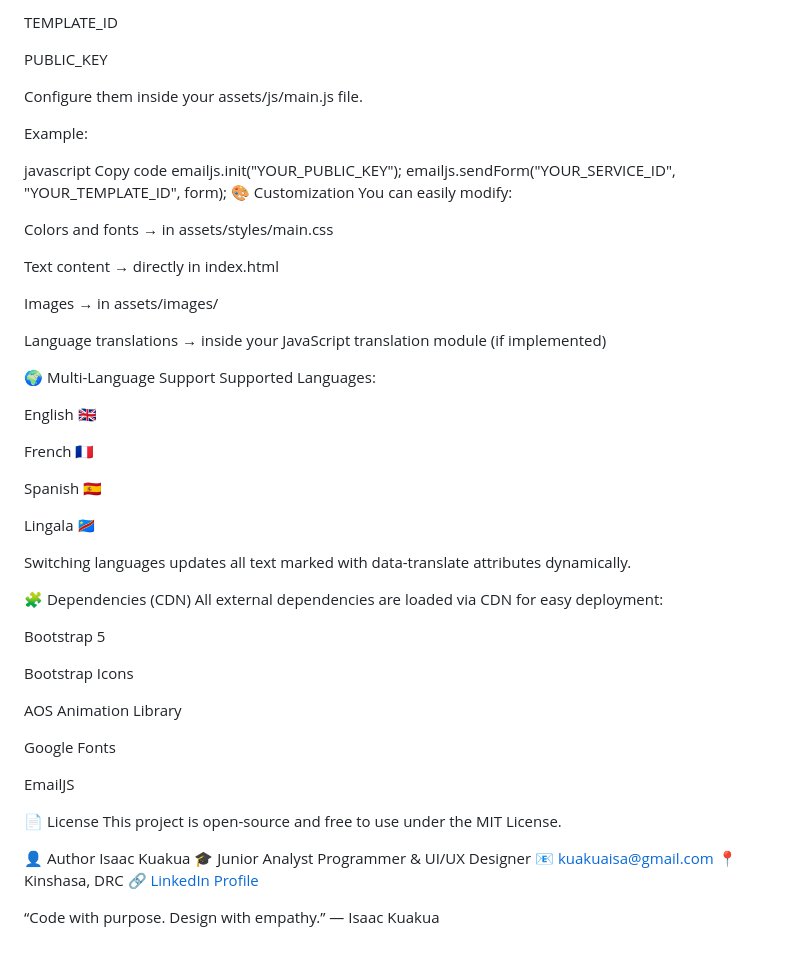
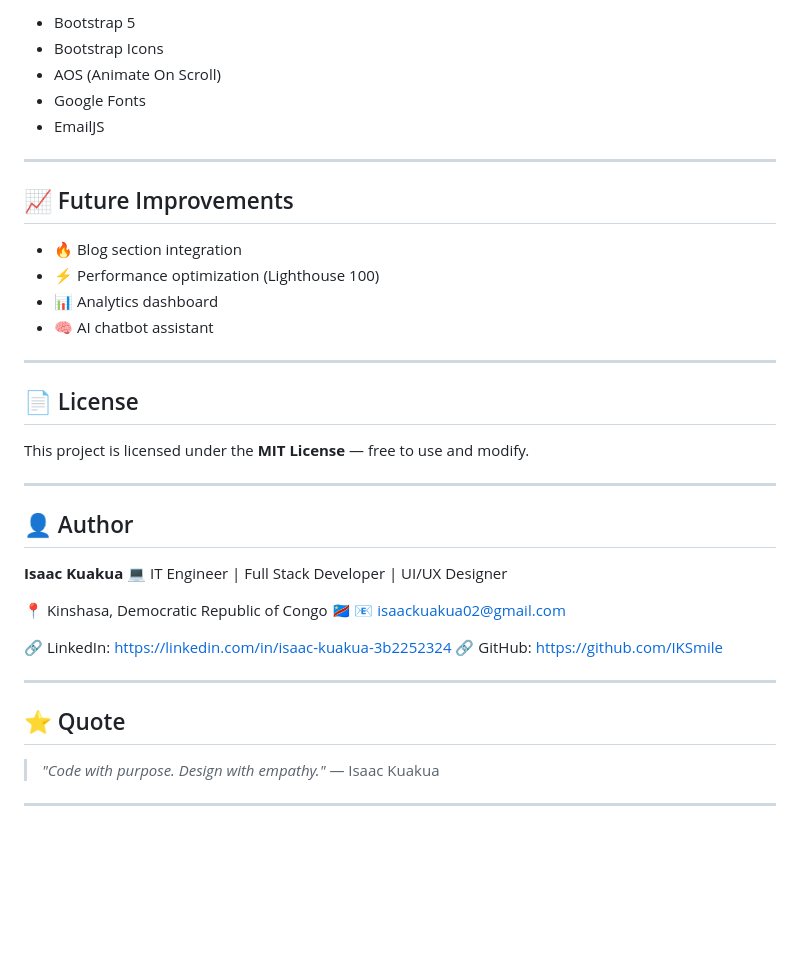
Before and after one commit to IKSmile/IKSmile.github.io, a Markdown page: README.md, the part around one of its changes. Drawn GitHub-style; blank space fills up the shorter version.

```diff
--- a/README.md
+++ b/README.md
@@ -113,62 +170,43 @@ SERVICE_ID
 
-TEMPLATE_ID
+* Bootstrap 5
+* Bootstrap Icons
+* AOS (Animate On Scroll)
+* Google Fonts
+* EmailJS
 
-PUBLIC_KEY
+---
 
-Configure them inside your assets/js/main.js file.
+## 📈 Future Improvements
 
-Example:
+* 🔥 Blog section integration
+* ⚡ Performance optimization (Lighthouse 100)
+* 📊 Analytics dashboard
+* 🧠 AI chatbot assistant
 
-javascript
-Copy code
-emailjs.init("YOUR_PUBLIC_KEY");
-emailjs.sendForm("YOUR_SERVICE_ID", "YOUR_TEMPLATE_ID", form);
-🎨 Customization
-You can easily modify:
+---
 
-Colors and fonts → in assets/styles/main.css
+## 📄 License
 
-Text content → directly in index.html
+This project is licensed under the **MIT License** — free to use and modify.
 
-Images → in assets/images/
+---
 
-Language translations → inside your JavaScript translation module (if implemented)
+## 👤 Author
 
-🌍 Multi-Language Support
-Supported Languages:
+**Isaac Kuakua**
+💻 IT Engineer | Full Stack Developer | UI/UX Designer
 
-English 🇬🇧
+📍 Kinshasa, Democratic Republic of Congo 🇨🇩
+📧 [isaackuakua02@gmail.com](mailto:isaackuakua02@gmail.com)
 
-French 🇫🇷
+🔗 LinkedIn: https://linkedin.com/in/isaac-kuakua-3b2252324
+🔗 GitHub: https://github.com/IKSmile
 
-Spanish 🇪🇸
+---
 
-Lingala 🇨🇩
+## ⭐ Quote
 
-Switching languages updates all text marked with data-translate attributes dynamically.
+> *"Code with purpose. Design with empathy."*
+> — Isaac Kuakua
 
-🧩 Dependencies (CDN)
-All external dependencies are loaded via CDN for easy deployment:
-
-Bootstrap 5
-
-Bootstrap Icons
-
-AOS Animation Library
-
-Google Fonts
-
-EmailJS
-
-📄 License
-This project is open-source and free to use under the MIT License.
-
-👤 Author
-Isaac Kuakua
-🎓 Junior Analyst Programmer & UI/UX Designer
-📧 kuakuaisa@gmail.com
-📍 Kinshasa, DRC
-🔗 [LinkedIn Profile](https://linkedin.com/in/isaac-kuakua-3b2252324)
-
-“Code with purpose. Design with empathy.”
-— Isaac Kuakua
+---
```
Also changed, not shown: other parts of README.md (+126 -69 lines).
